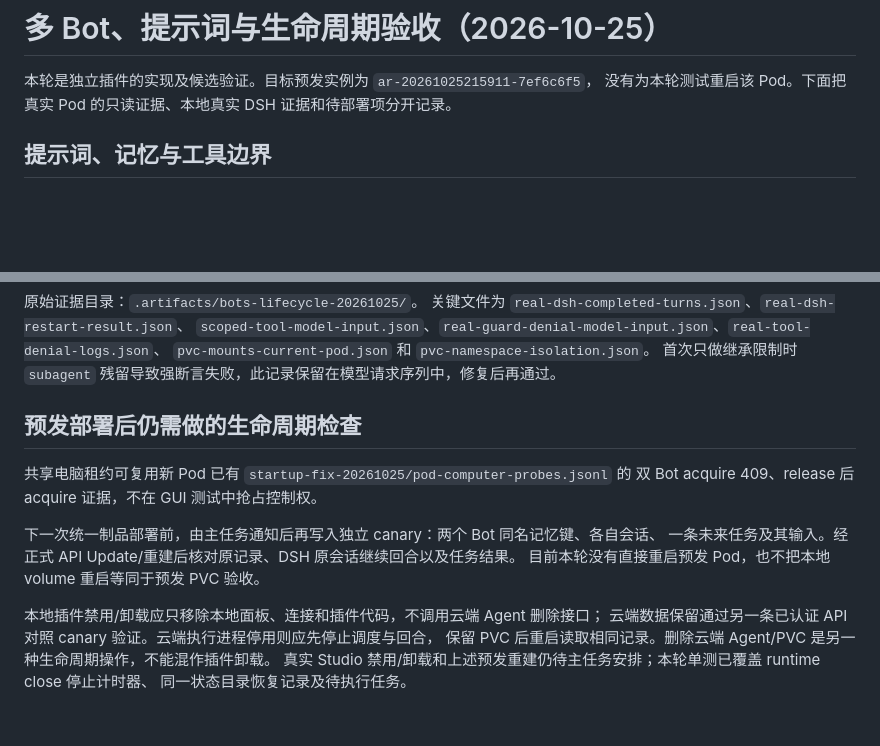
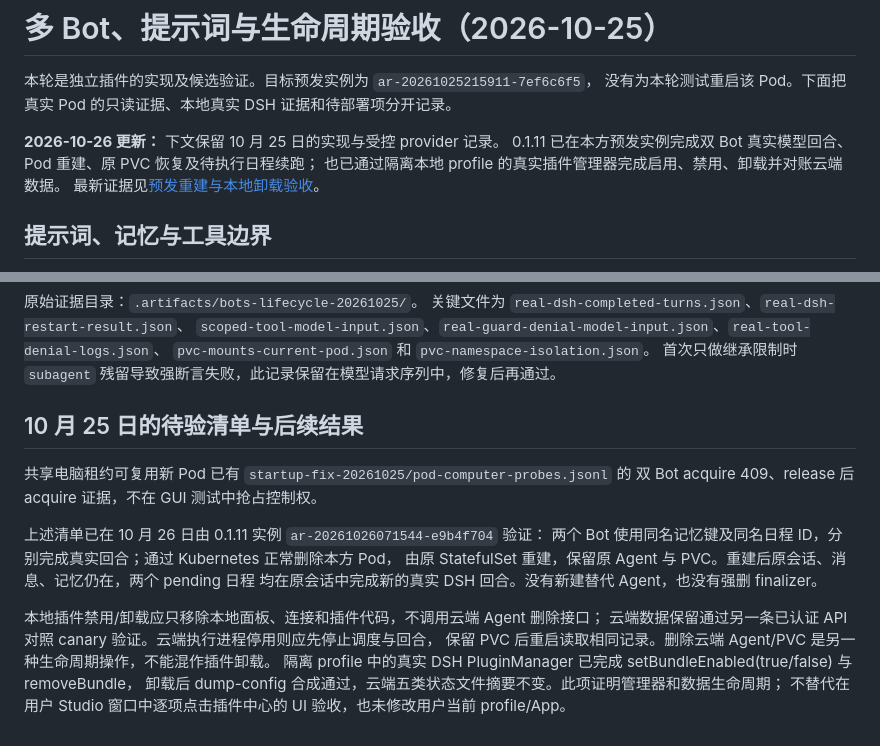
Before and after one commit to kingsoftcloud/agentkit-personal-assistant, a Markdown page: docs/多Bot与生命周期验收.md, 2 parts joined by grey strips. Rendered like a GitHub page; blank space fills up the shorter version.

Commit message:
docs: record preprod Bot recovery and isolated bundle removal

```diff
--- a/docs/多Bot与生命周期验收.md
+++ b/docs/多Bot与生命周期验收.md
@@ -2,6 +2,11 @@
 
 本轮是独立插件的实现及候选验证。目标预发实例为 `ar-20261025215911-7ef6c6f5`，
 没有为本轮测试重启该 Pod。下面把真实 Pod 的只读证据、本地真实 DSH 证据和待部署项分开记录。
+
+**2026-10-26 更新：** 下文保留 10 月 25 日的实现与受控 provider 记录。
+0.1.11 已在本方预发实例完成双 Bot 真实模型回合、Pod 重建、原 PVC 恢复及待执行日程续跑；
+也已通过隔离本地 profile 的真实插件管理器完成启用、禁用、卸载并对账云端数据。
+最新证据见[预发重建与本地卸载验收](./预发重建与本地卸载验收-20261026.md)。
 
 ## 提示词、记忆与工具边界
 
@@ -83,17 +88,19 @@ namespace 也不同。因此 GUI shell 看不到 runtime 的所有 Bot 私有 JS
 `pvc-mounts-current-pod.json` 和 `pvc-namespace-isolation.json`。
 首次只做继承限制时 `subagent` 残留导致强断言失败，此记录保留在模型请求序列中，修复后再通过。
 
-## 预发部署后仍需做的生命周期检查
+## 10 月 25 日的待验清单与后续结果
 
 共享电脑租约可复用新 Pod 已有 `startup-fix-20261025/pod-computer-probes.jsonl` 的
 双 Bot acquire 409、release 后 acquire 证据，不在 GUI 测试中抢占控制权。
 
-下一次统一制品部署前，由主任务通知后再写入独立 canary：两个 Bot 同名记忆键、各自会话、
-一条未来任务及其输入。经正式 API Update/重建后核对原记录、DSH 原会话继续回合以及任务结果。
-目前本轮没有直接重启预发 Pod，也不把本地 volume 重启等同于预发 PVC 验收。
+上述清单已在 10 月 26 日由 0.1.11 实例 `ar-20261026071544-e9b4f704` 验证：
+两个 Bot 使用同名记忆键及同名日程 ID，分别完成真实回合；通过 Kubernetes 正常删除本方 Pod，
+由原 StatefulSet 重建，保留原 Agent 与 PVC。重建后原会话、消息、记忆仍在，两个 pending 日程
+均在原会话中完成新的真实 DSH 回合。没有新建替代 Agent，也没有强删 finalizer。
 
 本地插件禁用/卸载应只移除本地面板、连接和插件代码，不调用云端 Agent 删除接口；
 云端数据保留通过另一条已认证 API 对照 canary 验证。云端执行进程停用则应先停止调度与回合，
 保留 PVC 后重启读取相同记录。删除云端 Agent/PVC 是另一种生命周期操作，不能混作插件卸载。
-真实 Studio 禁用/卸载和上述预发重建仍待主任务安排；本轮单测已覆盖 runtime close 停止计时器、
-同一状态目录恢复记录及待执行任务。
+隔离 profile 中的真实 DSH PluginManager 已完成 setBundleEnabled(true/false) 与 removeBundle，
+卸载后 dump-config 合成通过，云端五类状态文件摘要不变。此项证明管理器和数据生命周期；
+不替代在用户 Studio 窗口中逐项点击插件中心的 UI 验收，也未修改用户当前 profile/App。
```
Also changed, not shown: docs/预发重建与本地卸载验收-20261026.md (added, +97 -0 lines).
